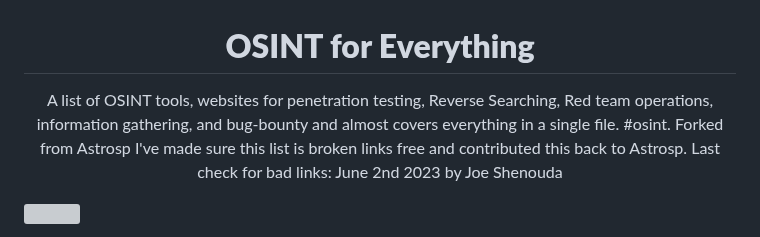
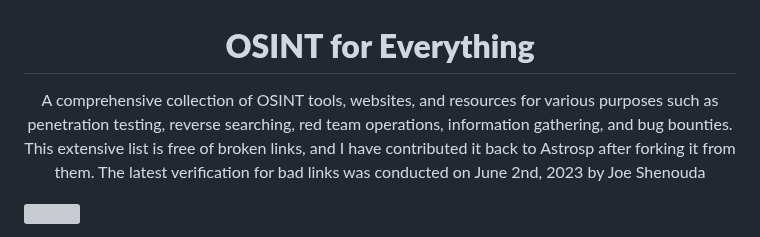
Before and after one commit to Astrosp/Awesome-OSINT-For-Everything, a Markdown page: README.md, the part around the change. Drawn GitHub-style; grey boxes are pictures that could not be loaded.

```diff
--- a/README.md
+++ b/README.md
@@ -2,7 +2,7 @@
 <b>OSINT for Everything</b></h1>
 
 <p align="center">
-A list of OSINT tools, websites for penetration testing, Reverse Searching, Red team operations, information gathering, and bug-bounty and almost covers everything in a single file. #osint. Forked from Astrosp I've made sure this list is broken links free and contributed this back to Astrosp. Last check for bad links: June 2nd 2023 by Joe Shenouda
+A comprehensive collection of OSINT tools, websites, and resources for various purposes such as penetration testing, reverse searching, red team operations, information gathering, and bug bounties. This extensive list is free of broken links, and I have contributed it back to Astrosp after forking it from them. The latest verification for bad links was conducted on June 2nd, 2023 by Joe Shenouda
 </p>
 
 ![](https://user-images.githubusercontent.com/24913656/242844072-9d76c50d-b656-44de-a1ff-9cdcd7a3fbd0.png)
```
